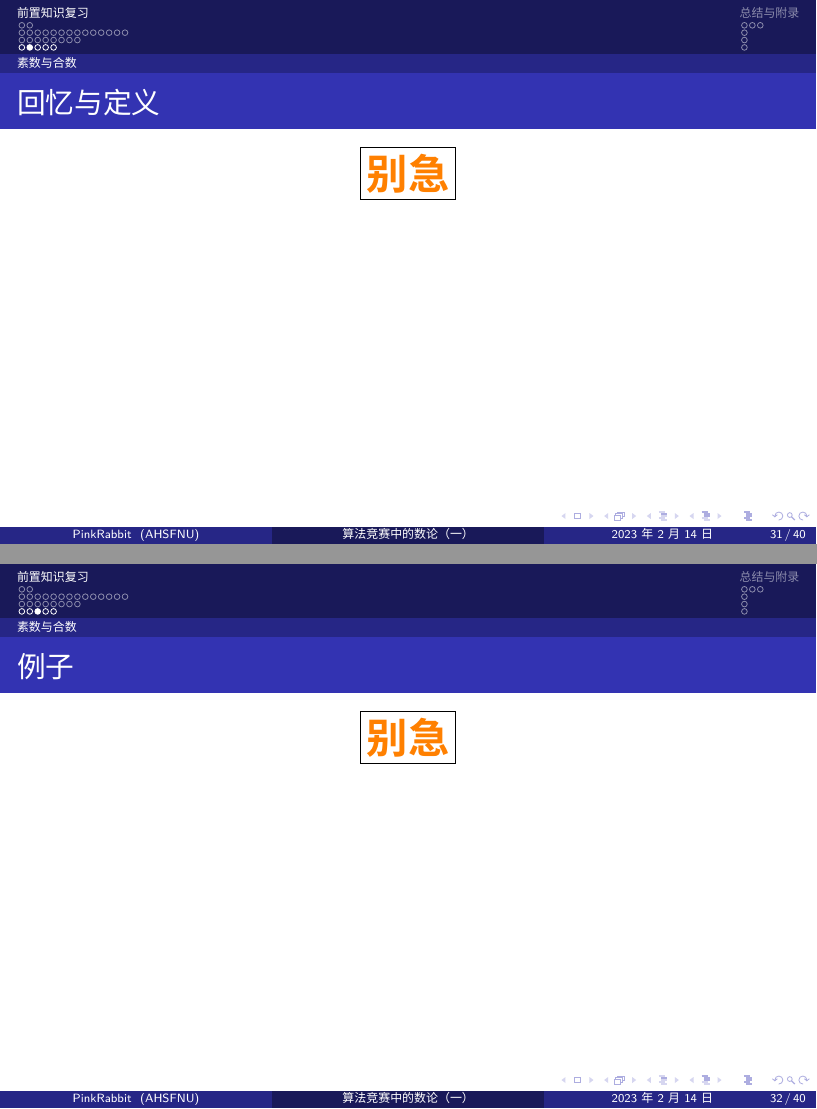
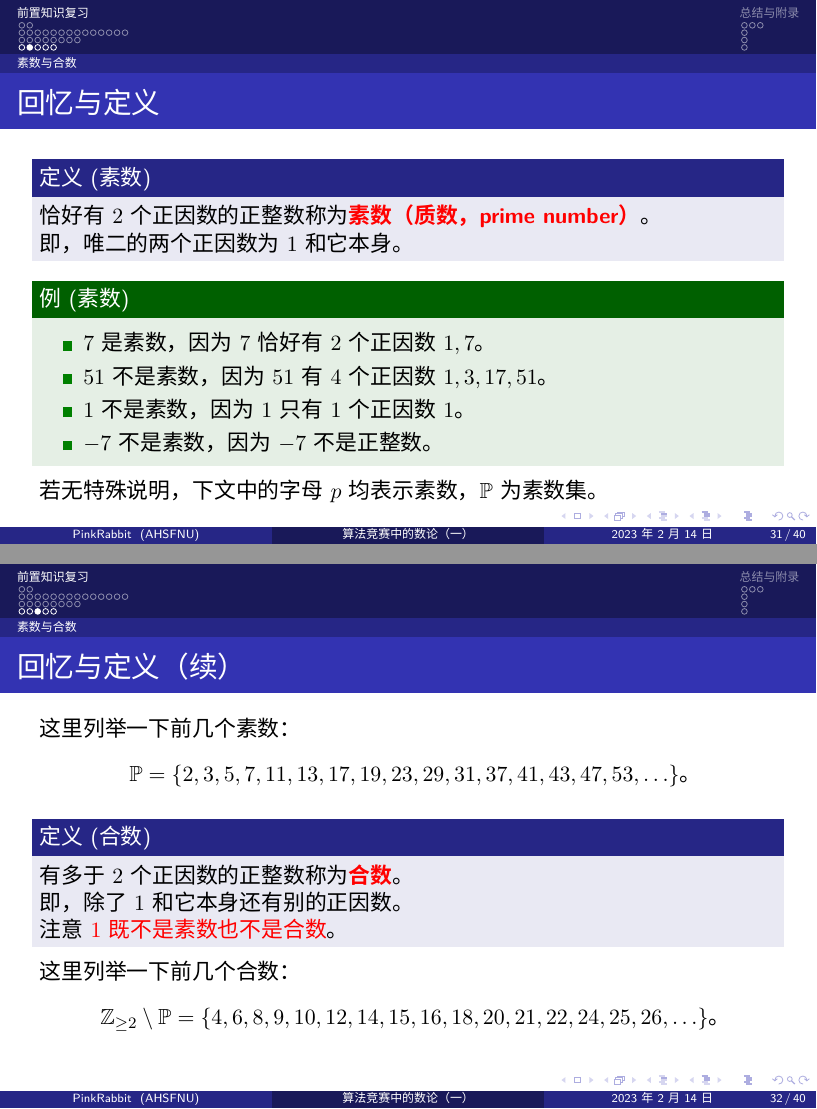
Before and after one commit to GitPinkRabbit/Number-Theory-in-Competitive-Programming, LaTeX slides (tex-part-1/NTCP-Part-1.tex, which reads tex-part-1/sections/section-1.tex): pages 98 and 99 of 107 before the commit and pages 100 and 103 of 111 after it, joined at a grey line. Compiled offline with XeLaTeX; a missing font is replaced by an installed copy or a similar font.

Commit message:
[part1, content] 1.3 节粘过来一些内容

```diff
--- a/tex-part-1/sections/section-1.tex
+++ b/tex-part-1/sections/section-1.tex
@@ -374,11 +374,42 @@
 \end{frame}
 \begin{frame}
   \frametitle{回忆与定义}
-  \PKMissing{别急}
+  \begin{definition}[素数]
+    恰好有 $2$ 个正因数的正整数称为\fdf{素数（质数，prime number）}。
+
+    即，唯二的两个正因数为 $1$ 和它本身。
+  \end{definition}
+  \pause
+  \begin{examples}[素数]
+    \begin{itemize}
+      \item $7$ 是素数，因为 $7$ 恰好有 $2$ 个正因数 $1, 7$。
+      \item $51$ 不是素数，因为 $51$ 有 $4$ 个正因数 $1, 3, 17, 51$。
+      \item $1$ 不是素数，因为 $1$ 只有 $1$ 个正因数 $1$。
+      \item $-7$ 不是素数，因为 $-7$ 不是正整数。
+    \end{itemize}
+  \end{examples}
+  \pause
+  若无特殊说明，下文中的字母 $p$ 均表示素数，$\mathbb P$ 为素数集。
 \end{frame}
 \begin{frame}
-  \frametitle{例子}
-  \PKMissing{别急}
+  \frametitle{回忆与定义（续）}
+  这里列举一下前几个素数：
+  \begin{center}
+    $\mathbb P = \{ 2, 3, 5, 7, 11, 13, 17, 19, 23, 29, 31, 37, 41, 43, 47, 53, \ldots \}$。
+  \end{center}
+  \pause
+  \begin{definition}[合数]
+    有多于 $2$ 个正因数的正整数称为\fdf{合数}。
+
+    即，除了 $1$ 和它本身还有别的正因数。
+
+    注意 \alert{$1$ 既不是素数也不是合数}。
+  \end{definition}
+  \pause
+  这里列举一下前几个合数：
+  \begin{center}
+    $\mathbb{Z}_{\ge 2} \setminus \mathbb{P} = \{ 4, 6, 8, 9, 10, 12, 14, 15, 16, 18, 20, 21, 22, 24, 25, 26, \ldots \}$。
+  \end{center}
 \end{frame}
 \begin{frame}
   \frametitle{素数分布}
```
Also changed, not shown: tex-part-1/sections/section-1.tex (2 more changed lines).
